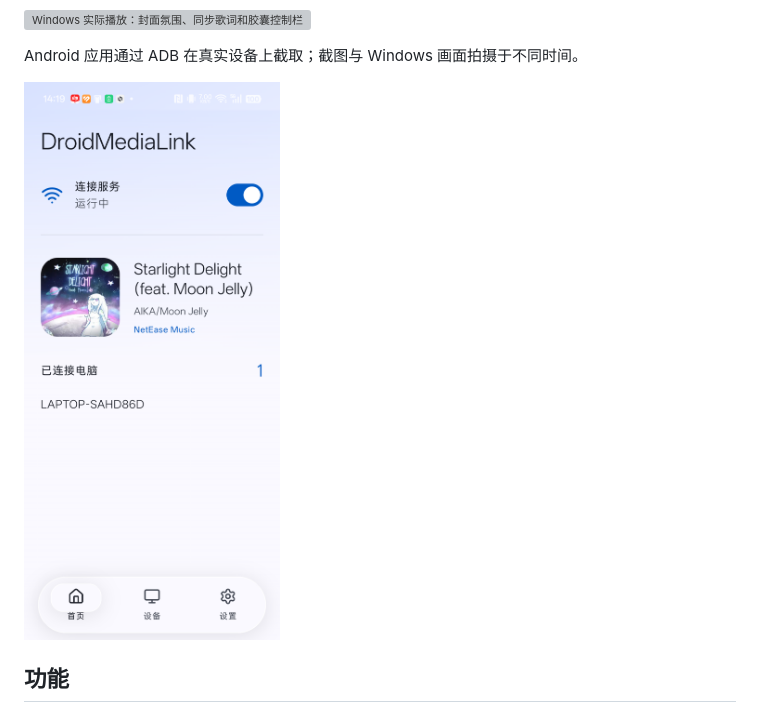
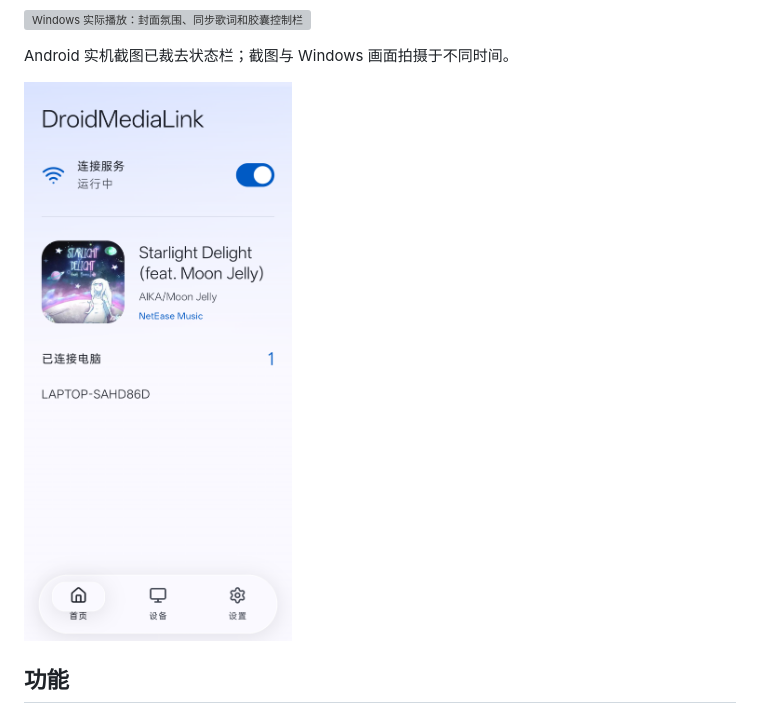
Before and after one commit to XHZ-Steve/DroidMusicLink, a Markdown page: README.md, the part around one of its changes. Drawn GitHub-style; pictures changed too: docs/screenshots/android-current.png; grey boxes are pictures that could not be loaded.

Commit message:
Update README with cropped Android screenshot and Windows demo GIF

```diff
--- a/README.md
+++ b/README.md
@@ -11,6 +13,6 @@ Windows 客户端连接真实手机媒体会话的播放画面，使用当前默
 ![Windows 实际播放：封面氛围、同步歌词和胶囊控制栏](docs/screenshots/windows-current.png)
 
-Android 应用通过 ADB 在真实设备上截取；截图与 Windows 画面拍摄于不同时间。
+Android 实机截图已裁去状态栏；截图与 Windows 画面拍摄于不同时间。
 
 <img src="docs/screenshots/android-current.png" width="360" alt="Android 实机：连接服务与当前媒体" />
 
```
Also changed, not shown: other parts of README.md (+2 -0 lines), README.en.md (+3 -1 lines), 1 other file.
